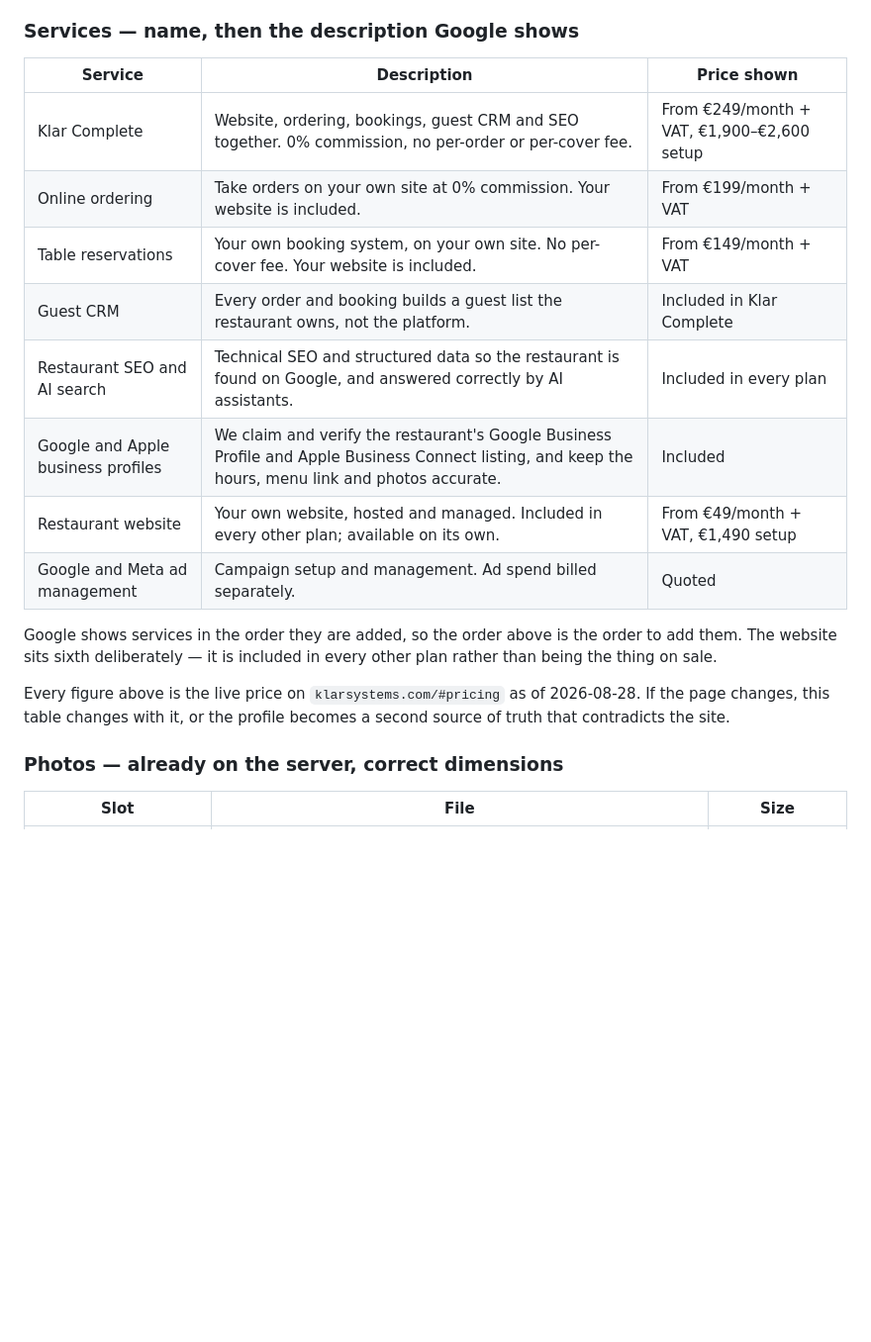
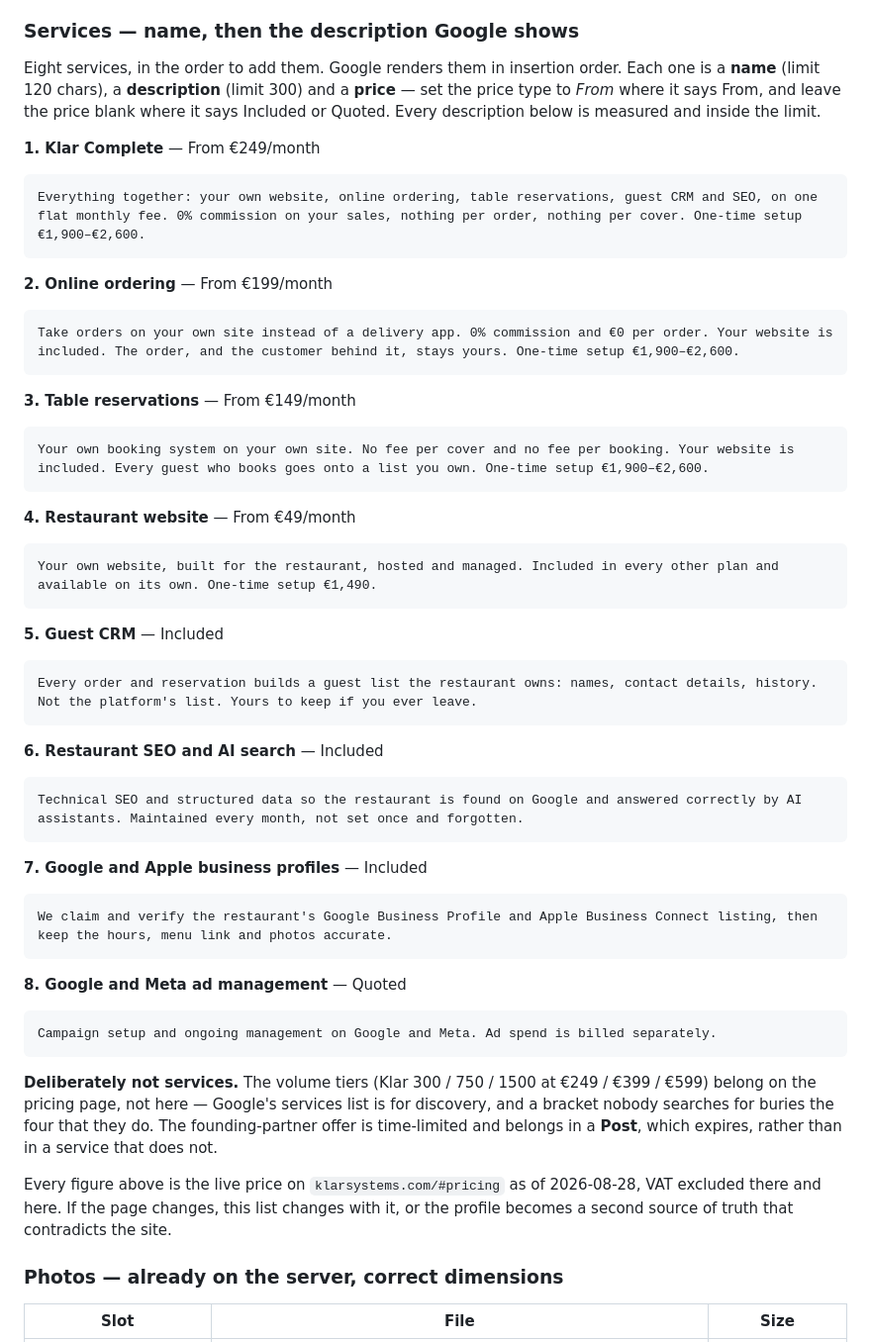
Before and after one commit to Klar-Systems/Klar-website, a Markdown page: GOOGLE-BUSINESS-PROFILE.md, the part around the change. Shown at 99% size. Rendered like a GitHub page; blank space fills up the shorter version.

Commit message:
GBP: the eight services, paste-ready
Replaces the summary table with the exact name, description and price for each
service, in insertion order. Every description measured against Google's 300-char
service limit and every name against the 120-char limit; longest is 216.

Volume tiers and the founding-partner offer are deliberately excluded: brackets
nobody searches for bury the four services they do search for, and a time-limited
offer belongs in a Post, which expires, not in a service, which does not.

````diff
--- a/GOOGLE-BUSINESS-PROFILE.md
+++ b/GOOGLE-BUSINESS-PROFILE.md
@@ -90,24 +90,70 @@ from the moment it is published.
 
 ### Services — name, then the description Google shows
 
-| Service | Description | Price shown |
-|---|---|---|
-| Klar Complete | Website, ordering, bookings, guest CRM and SEO together. 0% commission, no per-order or per-cover fee. | From €249/month + VAT, €1,900–€2,600 setup |
-| Online ordering | Take orders on your own site at 0% commission. Your website is included. | From €199/month + VAT |
-| Table reservations | Your own booking system, on your own site. No per-cover fee. Your website is included. | From €149/month + VAT |
-| Guest CRM | Every order and booking builds a guest list the restaurant owns, not the platform. | Included in Klar Complete |
-| Restaurant SEO and AI search | Technical SEO and structured data so the restaurant is found on Google, and answered correctly by AI assistants. | Included in every plan |
-| Google and Apple business profiles | We claim and verify the restaurant's Google Business Profile and Apple Business Connect listing, and keep the hours, menu link and photos accurate. | Included |
-| Restaurant website | Your own website, hosted and managed. Included in every other plan; available on its own. | From €49/month + VAT, €1,490 setup |
-| Google and Meta ad management | Campaign setup and management. Ad spend billed separately. | Quoted |
+Eight services, in the order to add them. Google renders them in insertion
+order. Each one is a **name** (limit 120 chars), a **description** (limit 300)
+and a **price** — set the price type to *From* where it says From, and leave the
+price blank where it says Included or Quoted. Every description below is
+measured and inside the limit.
 
-Google shows services in the order they are added, so the order above is the
-order to add them. The website sits sixth deliberately — it is included in every
-other plan rather than being the thing on sale.
+**1. Klar Complete** — From €249/month
+
+```
+Everything together: your own website, online ordering, table reservations, guest CRM and SEO, on one flat monthly fee. 0% commission on your sales, nothing per order, nothing per cover. One-time setup €1,900–€2,600.
+```
+
+**2. Online ordering** — From €199/month
+
+```
+Take orders on your own site instead of a delivery app. 0% commission and €0 per order. Your website is included. The order, and the customer behind it, stays yours. One-time setup €1,900–€2,600.
+```
+
+**3. Table reservations** — From €149/month
+
+```
+Your own booking system on your own site. No fee per cover and no fee per booking. Your website is included. Every guest who books goes onto a list you own. One-time setup €1,900–€2,600.
+```
+
+**4. Restaurant website** — From €49/month
+
+```
+Your own website, built for the restaurant, hosted and managed. Included in every other plan and available on its own. One-time setup €1,490.
+```
+
+**5. Guest CRM** — Included
+
+```
+Every order and reservation builds a guest list the restaurant owns: names, contact details, history. Not the platform's list. Yours to keep if you ever leave.
+```
+
+**6. Restaurant SEO and AI search** — Included
+
+```
+Technical SEO and structured data so the restaurant is found on Google and answered correctly by AI assistants. Maintained every month, not set once and forgotten.
+```
+
+**7. Google and Apple business profiles** — Included
+
+```
+We claim and verify the restaurant's Google Business Profile and Apple Business Connect listing, then keep the hours, menu link and photos accurate.
+```
+
+**8. Google and Meta ad management** — Quoted
+
+```
+Campaign setup and ongoing management on Google and Meta. Ad spend is billed separately.
+```
+
+**Deliberately not services.** The volume tiers (Klar 300 / 750 / 1500 at €249 /
+€399 / €599) belong on the pricing page, not here — Google's services list is
+for discovery, and a bracket nobody searches for buries the four that they do.
+The founding-partner offer is time-limited and belongs in a **Post**, which
+expires, rather than in a service that does not.
 
 Every figure above is the live price on `klarsystems.com/#pricing` as of
-2026-08-28. If the page changes, this table changes with it, or the profile
-becomes a second source of truth that contradicts the site.
+2026-08-28, VAT excluded there and here. If the page changes, this list changes
+with it, or the profile becomes a second source of truth that contradicts the
+site.
 
 ### Photos — already on the server, correct dimensions
 
````
